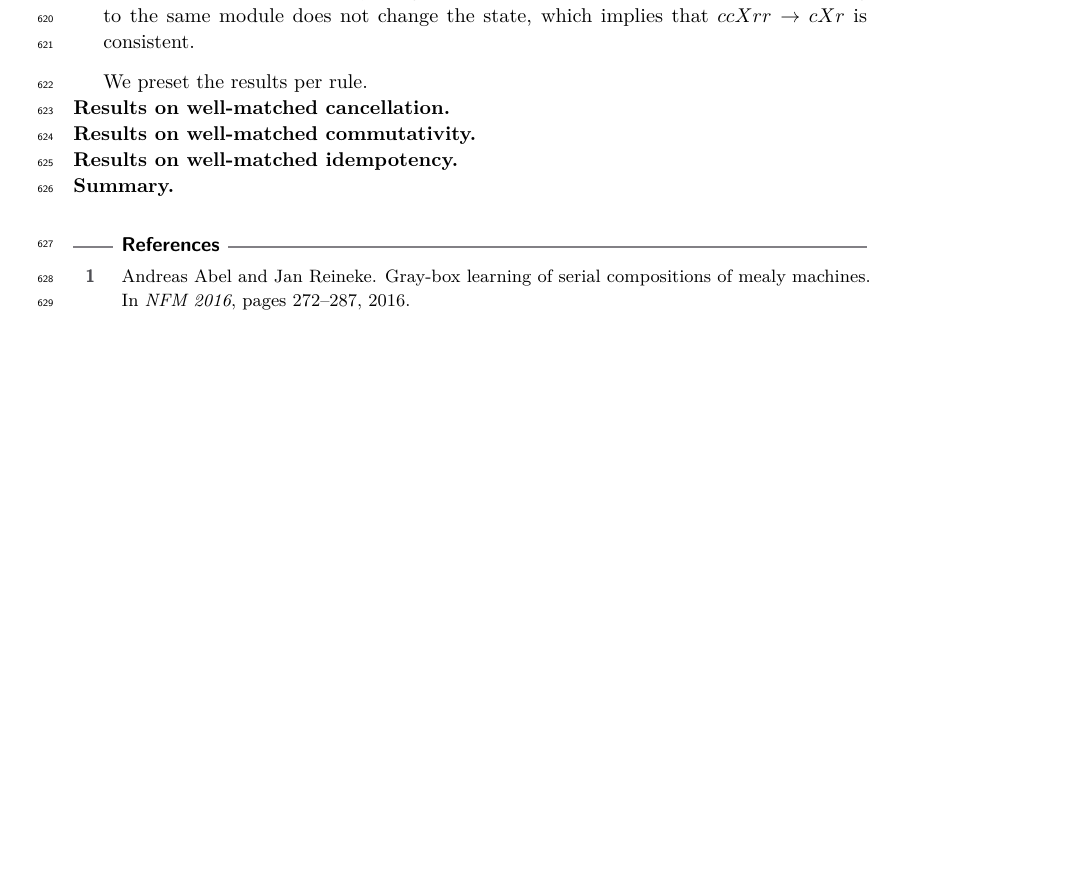
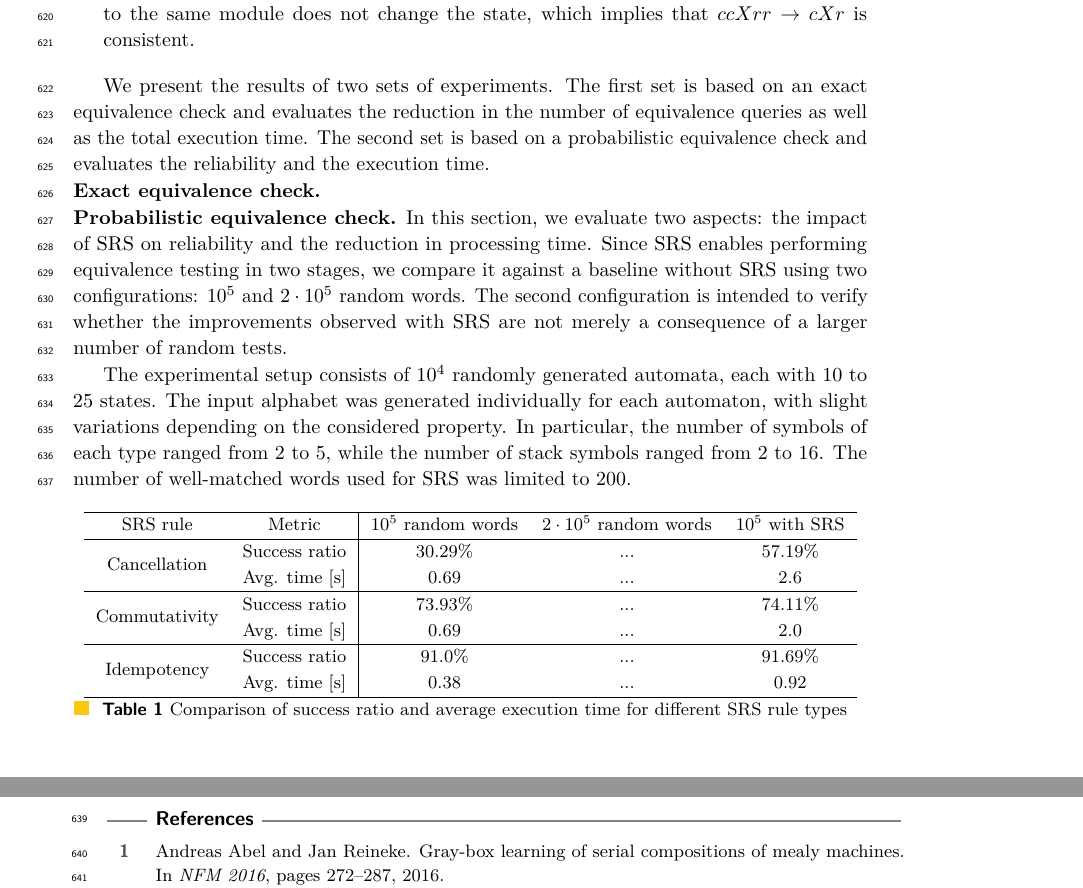
Before and after one commit to Piotrtraczynski1/LearningDVPA, a LaTeX paper (paper/main.tex, which reads paper/examples.tex): part of page 15 of 21 before the commit and two parts of pages 15 and 16 of 21 after it, the two joined at a grey line, cut so that both start at the same text, the shorter picture padded with empty space. Compiled offline with pdfLaTeX.

Commit message:
Update examples

```diff
--- a/paper/examples.tex
+++ b/paper/examples.tex
@@ -80,12 +80,47 @@ undefined transitions are defined as self-loops.
 %\Paragraph{Scenarios}
 %\todo{Perefect eqivalence and probabilistic}
 
-We preset the results per rule.
+We present the results of two sets of experiments. The first set is based on an exact equivalence check and evaluates the reduction
+in the number of equivalence queries as well as the total execution time. The second set is based on a probabilistic
+equivalence check and evaluates the reliability and the execution time.
 
-\Paragraph{Results on well-matched cancellation}
+\Paragraph{Exact equivalence check}
 
-\Paragraph{Results on well-matched commutativity}
+\Paragraph{Probabilistic equivalence check}
+In this section, we evaluate two aspects: the impact of SRS on reliability and the reduction in processing time.
+Since SRS enables performing equivalence testing in two stages, we compare it against a baseline without
+SRS using two configurations: $10^5$ and $2 \cdot 10^5$ random words.
+The second configuration is intended to verify whether the improvements observed with
+SRS are not merely a consequence of a larger number of random tests.
 
-\Paragraph{Results on well-matched idempotency}
+The experimental setup consists of $10^4$ randomly generated automata, each with $10$ to $25$ states.
+The input alphabet was generated individually for each automaton, with slight variations depending on the considered property.
+In particular, the number of symbols of each type ranged from $2$ to $5$, while the number of stack symbols ranged from $2$ to $16$.
+The number of well-matched words used for SRS was limited to $200$.
+
+\begin{table}[h]
+\centering
+\begin{tabular}{cc|ccc}
+\hline
+SRS rule & Metric
+& $10^5$ random words
+& $2\cdot10^5$ random words
+& $10^5$ with SRS \\
+\hline
+\multirow{2}{*}{Cancellation}
+& Success ratio & 30.29\% & ... & 57.19\% \\
+& Avg. time [s] & 0.69 & ... & 2.6 \\
+\hline
+\multirow{2}{*}{Commutativity}
+& Success ratio & 73.93\% & ... & 74.11\% \\
+& Avg. time [s] & 0.69 & ... & 2.0 \\
+\hline
+\multirow{2}{*}{Idempotency}
+& Success ratio & 91.0\% & ... & 91.69\% \\
+& Avg. time [s] & 0.38 & ... & 0.92 \\
+\hline
+\end{tabular}
+\caption{Comparison of success ratio and average execution time for different SRS rule types}
+\end{table}
 
 \Paragraph{Summary}
```
